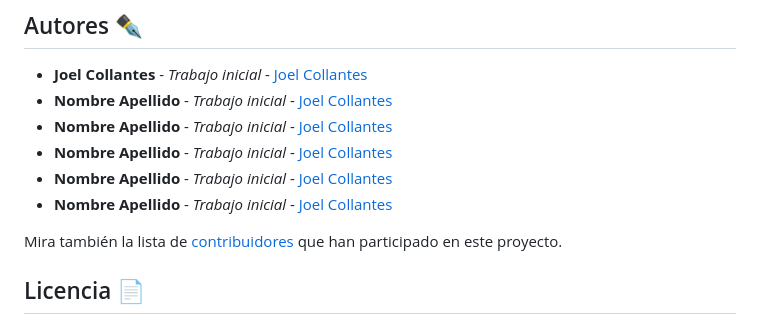
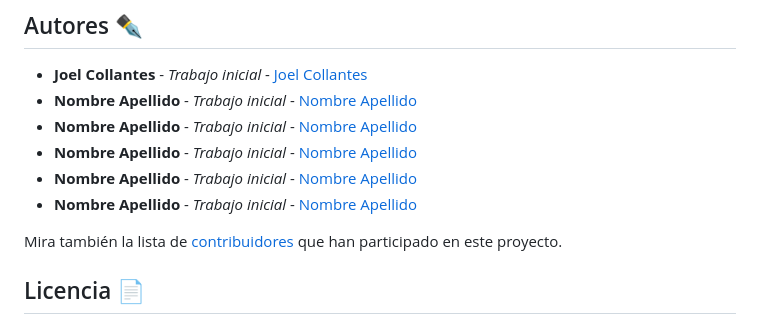
Before and after one commit to Collantesxyz/Desarrollo-Web-FIE-, a Markdown page: Readme.md, the part around the change. Rendered like a GitHub page.

```diff
--- a/Readme.md
+++ b/Readme.md
@@ -97,11 +97,11 @@ Usamos [Git](https://git-scm.com) para el versionado. Para las versiones disponi
 ## Autores ✒️
 
 - **Joel Collantes** - _Trabajo inicial_ - [Joel Collantes](https://github.com/Collantesxyz)
-- **Nombre Apellido** - _Trabajo inicial_ - [Joel Collantes](https://github.com/Collantesxyz)
-- **Nombre Apellido** - _Trabajo inicial_ - [Joel Collantes](https://github.com/Collantesxyz)
-- **Nombre Apellido** - _Trabajo inicial_ - [Joel Collantes](https://github.com/Collantesxyz)
-- **Nombre Apellido** - _Trabajo inicial_ - [Joel Collantes](https://github.com/Collantesxyz)
-- **Nombre Apellido** - _Trabajo inicial_ - [Joel Collantes](https://github.com/Collantesxyz)
+- **Nombre Apellido** - _Trabajo inicial_ - [Nombre Apellido](https://github.com/)
+- **Nombre Apellido** - _Trabajo inicial_ - [Nombre Apellido](https://github.com/)
+- **Nombre Apellido** - _Trabajo inicial_ - [Nombre Apellido](https://github.com/)
+- **Nombre Apellido** - _Trabajo inicial_ - [Nombre Apellido](https://github.com/)
+- **Nombre Apellido** - _Trabajo inicial_ - [Nombre Apellido](https://github.com/)
 
 Mira también la lista de [contribuidores](https://github.com/) que han participado en este proyecto.
 
```
